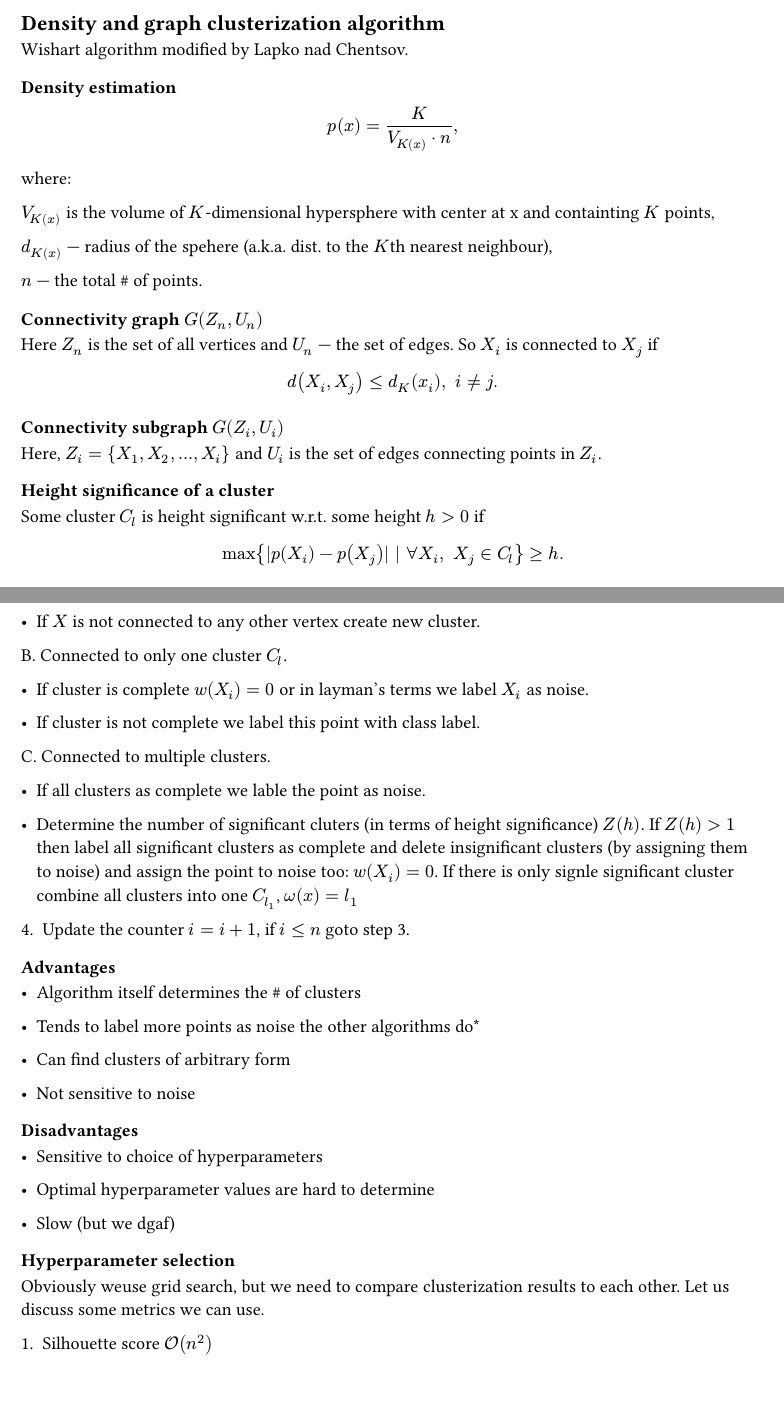
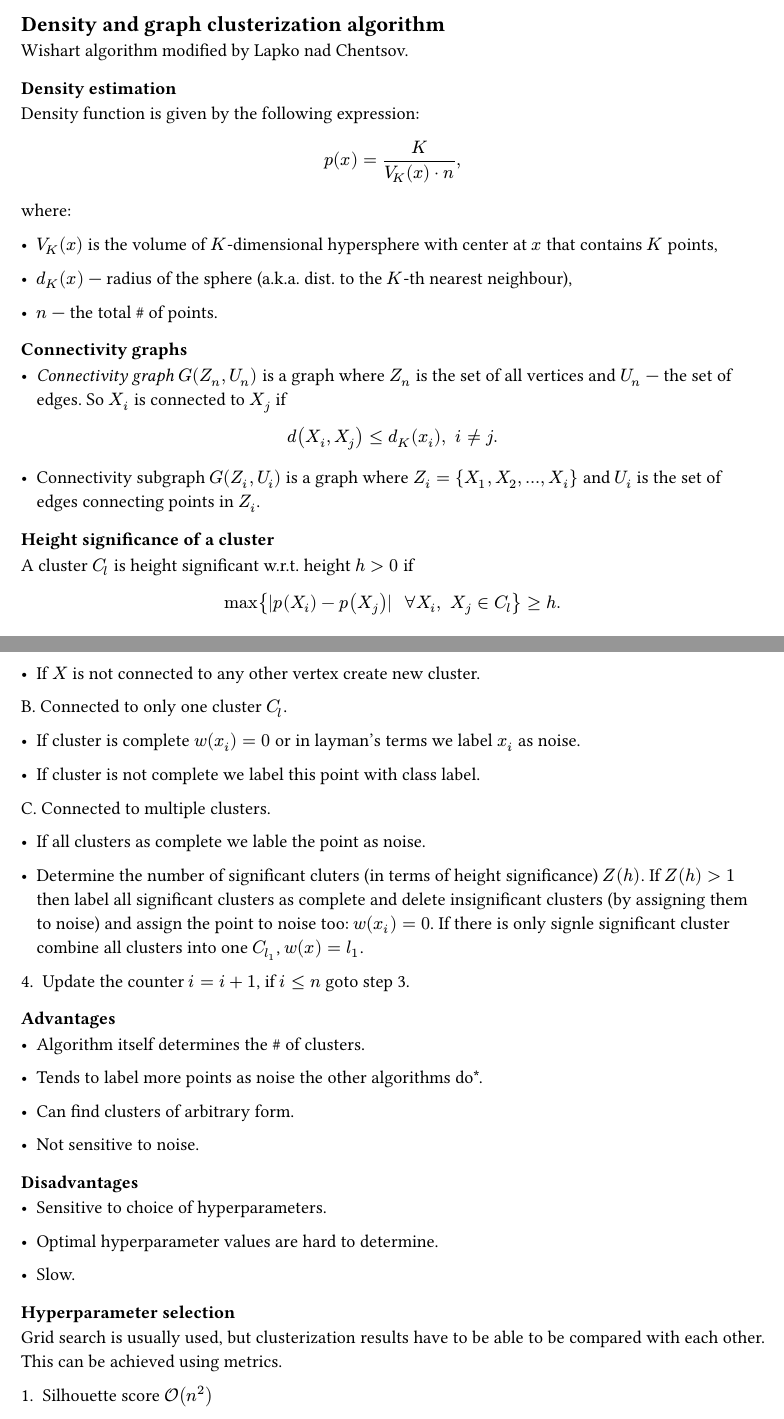
Before and after one commit to succSeeded/ts-2025, a Typst document (colloc_questions/src/question10.typ): two parts of pages 2 and 3 of 4, joined at a grey line, cut so that both start at the same text, the shorter picture padded with empty space. Compiled offline with Typst 0.15.

Commit message:
chore: clean up some typos 4

```diff
--- a/colloc_questions/src/question10.typ
+++ b/colloc_questions/src/question10.typ
@@ -83,45 +83,45 @@ Wishart algorithm modified by Lapko nad Chentsov.
 
 === Density estimation
 
-$ p(x) = K / (V_K(x) dot n), $
+Density function is given by the following expression:
+
+$ p(x) = K / (V_K (x) dot n), $
 
 where:
 
-$V_K(x)$ is the volume of $K$-dimensional hypersphere with center at x and containting $K$ points,
+- $V_K (x)$ is the volume of $K$-dimensional hypersphere with center at $x$ that contains $K$ points,
 
-$d_K(x)$ --- radius of the spehere (a.k.a. dist. to the $K$th nearest neighbour),
+- $d_K (x)$ --- radius of the sphere (a.k.a. dist. to the $K$-th nearest neighbour),
 
-$n$ --- the total \# of points.
+- $n$ --- the total \# of points.
 
-=== Connectivity graph $G(Z_n, U_n)$
+=== Connectivity graphs
 
-Here $Z_n$ is the set of all vertices and $U_n$ --- the set of edges. So $X_i$ is connected to $X_j$ if
-
-$ d(X_i, X_j) <= d_K (x_i), space i != j. $
-
-=== Connectivity subgraph $G(Z_i, U_i)$
-
-Here, $Z_i = {X_1, X_2, ..., X_i}$ and $U_i$ is the set of edges connecting points in $Z_i$.
+- _Connectivity graph_ $G(Z_n, U_n)$ is a graph where $Z_n$ is the set of all vertices and $U_n$ --- the set of edges. So $X_i$ is connected to $X_j$ if
+$
+d(X_i, X_j) <= d_K (x_i), space i != j.
+$
+- Connectivity subgraph $G(Z_i, U_i)$ is a graph where $Z_i = {X_1, X_2, ..., X_i}$ and $U_i$ is the set of edges connecting points in $Z_i$.
 
 === Height significance of a cluster
 
-Some cluster $C_l$ is height significant w.r.t. some height $h > 0$ if
-
-$ max{\|p(X_i) - p(X_j)\| \| forall X_i, space X_j in C_l} >= h. $
-
+A cluster $C_l$ is height significant w.r.t. height $h > 0$ if
+$
+max{|p(X_i) - p(X_j)| space forall X_i, space X_j in C_l} >= h.
+$
 === Algorithm
 
 1. Prepare the data.
 
-- Calculate $d_K (X) space forall X in "data"$
+- Calculate $d_K (x) space forall x in "data"$
 
-- Sort the data based n $d_K (X)$ in ascending order
+- Sort the data based n $d_K (x)$ in ascending order
 
 2. Initialization.
 
 - Set counter $i = 1$
 
-- Denote cluster label for $i$-th point as $w (X_i)$
+- Denote cluster label for $i$-th point as $w(x_i)$
 
 3. Process points in sorted order.
 
@@ -141,31 +141,31 @@ C. Connected to multiple clusters.
 
 - If all clusters as complete we lable the point as noise.
 
-- Determine the number of significant cluters (in terms of height significance) $Z(h)$. If $Z(h) > 1$ then label all significant clusters as complete and delete insignificant clusters (by assigning them to noise) and assign the point to noise too: $w (X_i) = 0$. If there is only signle significant cluster combine all clusters into one $C_l_1$, $omega(x) = l_1$
+- Determine the number of significant cluters (in terms of height significance) $Z(h)$. If $Z(h) > 1$ then label all significant clusters as complete and delete insignificant clusters (by assigning them to noise) and assign the point to noise too: $w(x_i) = 0$. If there is only signle significant cluster combine all clusters into one $C_l_1$, $w(x) = l_1$.
 
 4. Update the counter $i = i+1$, if $i <= n$ goto step 3.
 
 === Advantages
 
-- Algorithm itself determines the \# of clusters
+- Algorithm itself determines the \# of clusters.
 
-- Tends to label more points as noise the other algorithms do\*
+- Tends to label more points as noise the other algorithms do\*.
 
-- Can find clusters of arbitrary form
+- Can find clusters of arbitrary form.
 
-- Not sensitive to noise
+- Not sensitive to noise.
 
 === Disadvantages
 
-- Sensitive to choice of hyperparameters
+- Sensitive to choice of hyperparameters.
 
-- Optimal hyperparameter values are hard to determine
+- Optimal hyperparameter values are hard to determine.
 
-- Slow (but we dgaf)
+- Slow.
 
 === Hyperparameter selection
 
-Obviously weuse grid search, but we need to compare clusterization results to each other. Let us discuss some metrics we can use.
+Grid search is usually used, but clusterization results have to be able to be compared with each other. This can be achieved using metrics.
 
 1. Silhouette score $cal(O)(n^2)$
 
@@ -189,15 +187,15 @@ $
 where:
 
-$"SSB"$ --- intercluster dispersion,
+- $"SSB"$ --- intercluster dispersion,
 
-$"SSW"$ --- intracluster dispersion,
+- $"SSW"$ --- intracluster dispersion,
 
-$K$ --- the number of clusters,
+- $K$ --- the number of clusters,
 
-$N$ --- the number of points,
+- $N$ --- the number of points,
 
-$\|C_k\|$ --- the number of elements in the cluster $C_k$,
+- $|C_k|$ --- the number of elements in the cluster $C_k$,
 
-$C$ --- center of all data.
+- $C$ --- center of all data.
 
 3. Davies-Bondeu index $cal(O)(n)$
```
Also changed, not shown: colloc_questions/colloc1.pdf, colloc_questions/src/question10.typ (26 more changed lines).
